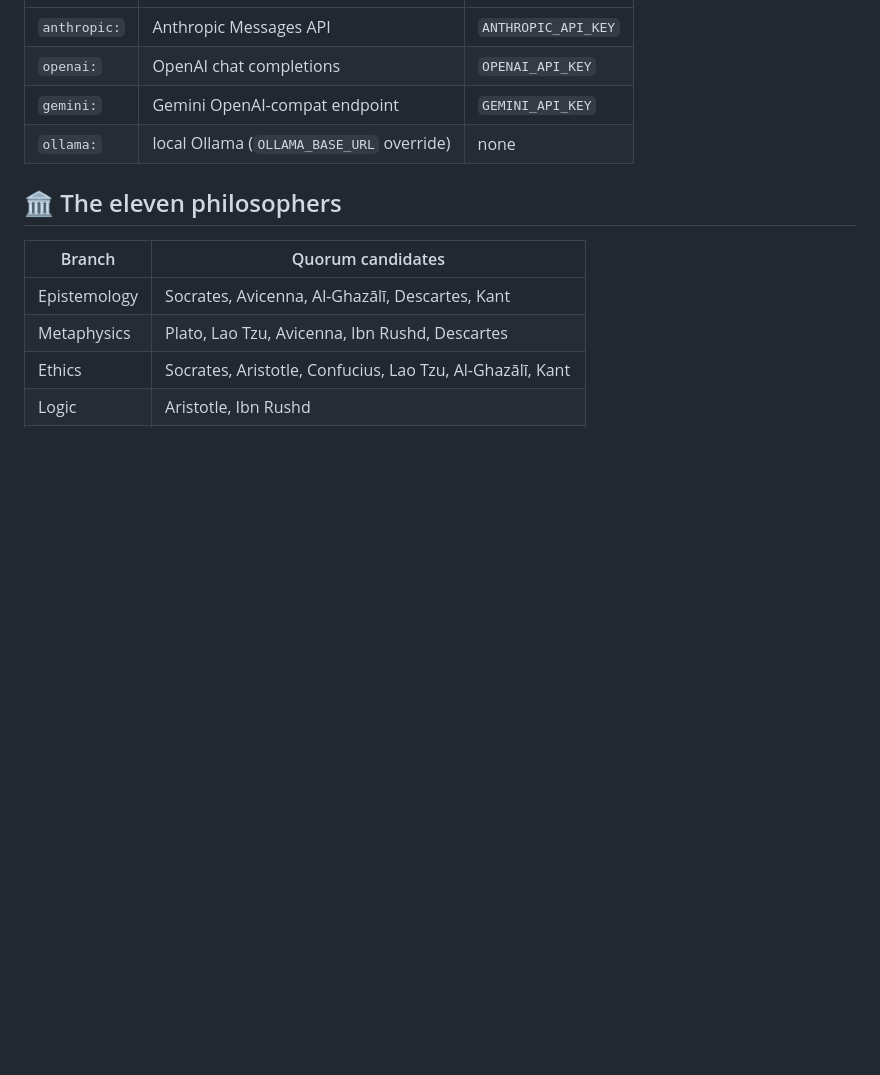
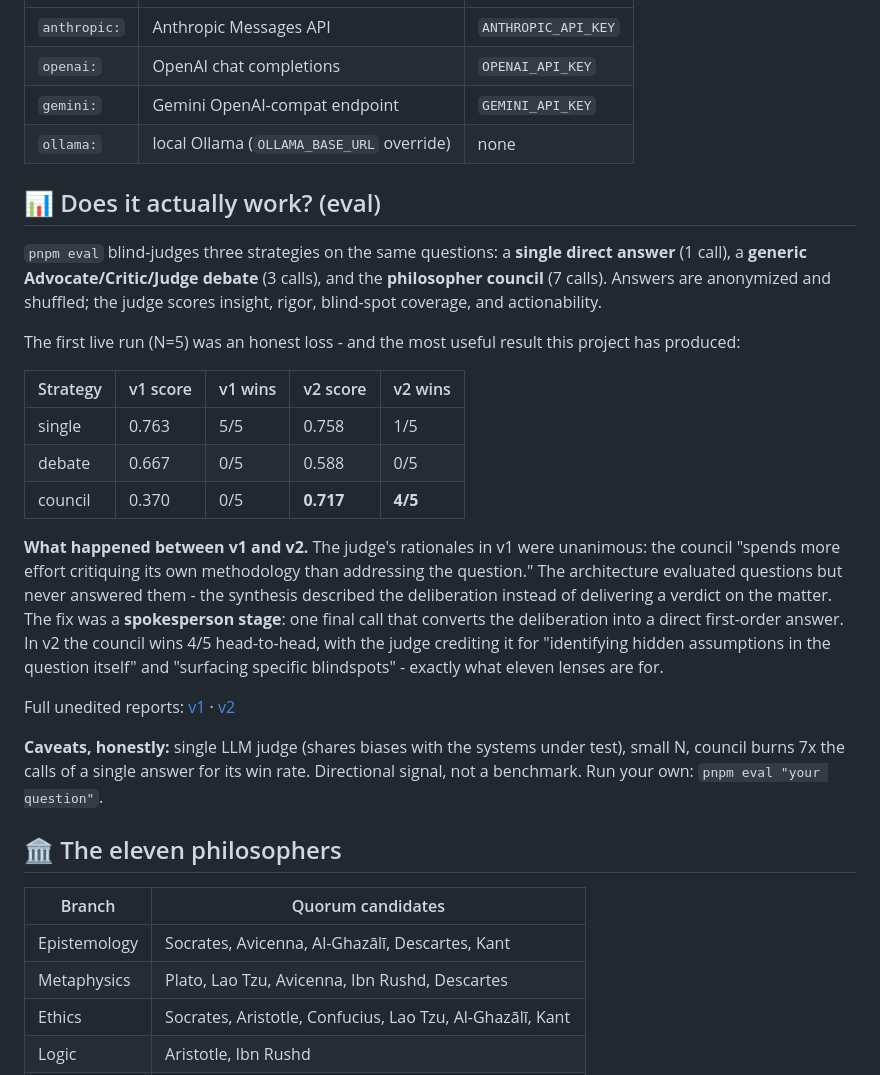
Before and after one commit to umair-tareen/philosopher-council, a Markdown page: README.md, the part around the change. Rendered like a GitHub page; blank space fills up the shorter version.

```diff
--- a/README.md
+++ b/README.md
@@ -131,6 +131,24 @@ Now Lao Tzu deliberates on a local 7B (fitting, for the philosopher of doing les
 | `gemini:`    | Gemini OpenAI-compat endpoint             | `GEMINI_API_KEY`    |
 | `ollama:`    | local Ollama (`OLLAMA_BASE_URL` override) | none                |
 
+## 📊 Does it actually work? (eval)
+
+`pnpm eval` blind-judges three strategies on the same questions: a **single direct answer** (1 call), a **generic Advocate/Critic/Judge debate** (3 calls), and the **philosopher council** (7 calls). Answers are anonymized and shuffled; the judge scores insight, rigor, blind-spot coverage, and actionability.
+
+The first live run (N=5) was an honest loss - and the most useful result this project has produced:
+
+| Strategy | v1 score | v1 wins | v2 score | v2 wins |
+|----------|---------|---------|---------|---------|
+| single   | 0.763   | 5/5     | 0.758   | 1/5     |
+| debate   | 0.667   | 0/5     | 0.588   | 0/5     |
+| council  | 0.370   | 0/5     | **0.717** | **4/5** |
+
+**What happened between v1 and v2.** The judge's rationales in v1 were unanimous: the council "spends more effort critiquing its own methodology than addressing the question." The architecture evaluated questions but never answered them - the synthesis described the deliberation instead of delivering a verdict on the matter. The fix was a **spokesperson stage**: one final call that converts the deliberation into a direct first-order answer. In v2 the council wins 4/5 head-to-head, with the judge crediting it for "identifying hidden assumptions in the question itself" and "surfacing specific blindspots" - exactly what eleven lenses are for.
+
+Full unedited reports: [v1](evals/2026-06-05-v1-no-spokesperson.md) · [v2](evals/2026-06-05-v2-with-spokesperson.md)
+
+**Caveats, honestly:** single LLM judge (shares biases with the systems under test), small N, council burns 7x the calls of a single answer for its win rate. Directional signal, not a benchmark. Run your own: `pnpm eval "your question"`.
+
 ## 🏛️ The eleven philosophers
 
 | Branch         | Quorum candidates                                              |
```
Also changed, not shown: evals/2026-06-05-v1-no-spokesperson.md (added, +53 -0 lines), evals/2026-06-05-v2-with-spokesperson.md (added, +53 -0 lines).
